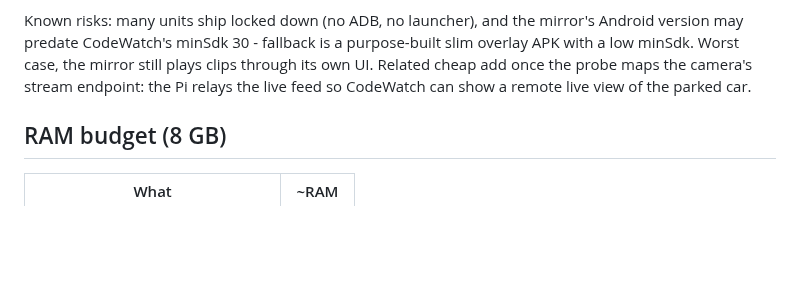
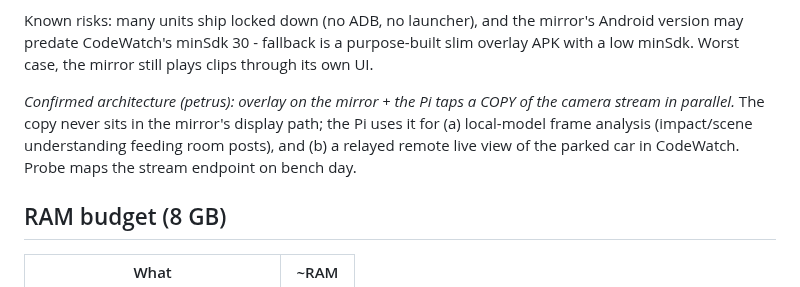
Before and after one commit to ThinkOffApp/CarWatch, a Markdown page: docs/plan.md, the part around the change. Drawn GitHub-style; blank space fills up the shorter version.

Commit message:
docs: confirmed architecture - mirror overlay + Pi taps a parallel stream copy
The copy feeds local-model frame analysis and the remote live view;
never in the mirror's display path.

Co-Authored-By: Claude Fable 5 <noreply@anthropic.com>

```diff
--- a/docs/plan.md
+++ b/docs/plan.md
@@ -64,9 +64,14 @@ exposes that state.
 Known risks: many units ship locked down (no ADB, no launcher), and the
 mirror's Android version may predate CodeWatch's minSdk 30 - fallback is a
 purpose-built slim overlay APK with a low minSdk. Worst case, the mirror
-still plays clips through its own UI. Related cheap add once the probe
-maps the camera's stream endpoint: the Pi relays the live feed so
-CodeWatch can show a remote live view of the parked car.
+still plays clips through its own UI.
+
+*Confirmed architecture (petrus): overlay on the mirror + the Pi taps a
+COPY of the camera stream in parallel.* The copy never sits in the
+mirror's display path; the Pi uses it for (a) local-model frame analysis
+(impact/scene understanding feeding room posts), and (b) a relayed remote
+live view of the parked car in CodeWatch. Probe maps the stream endpoint
+on bench day.
 
 ## RAM budget (8 GB)
 
```
